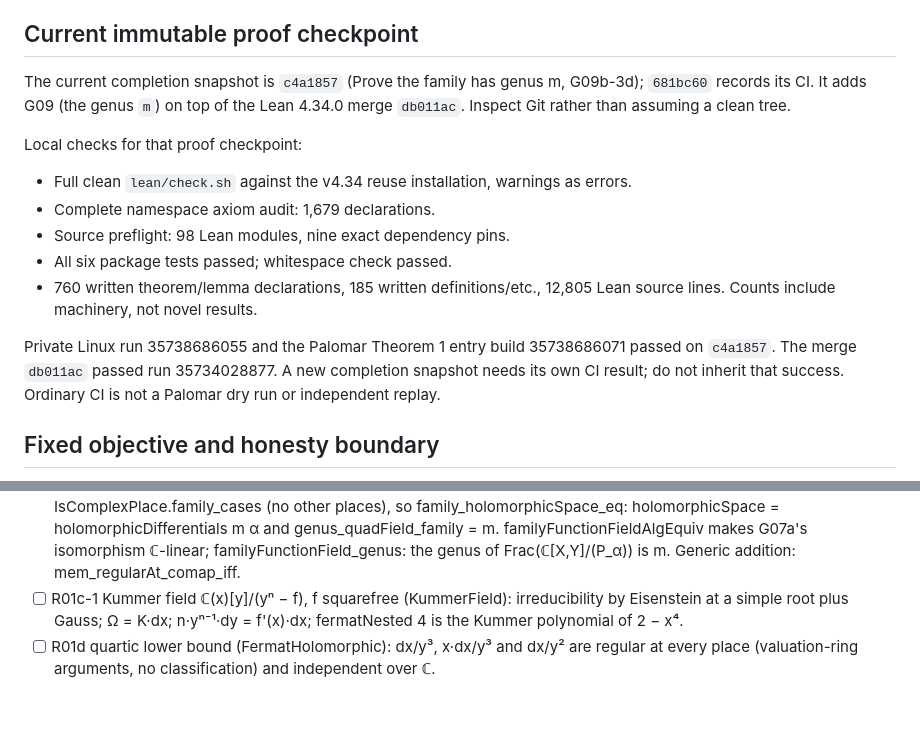
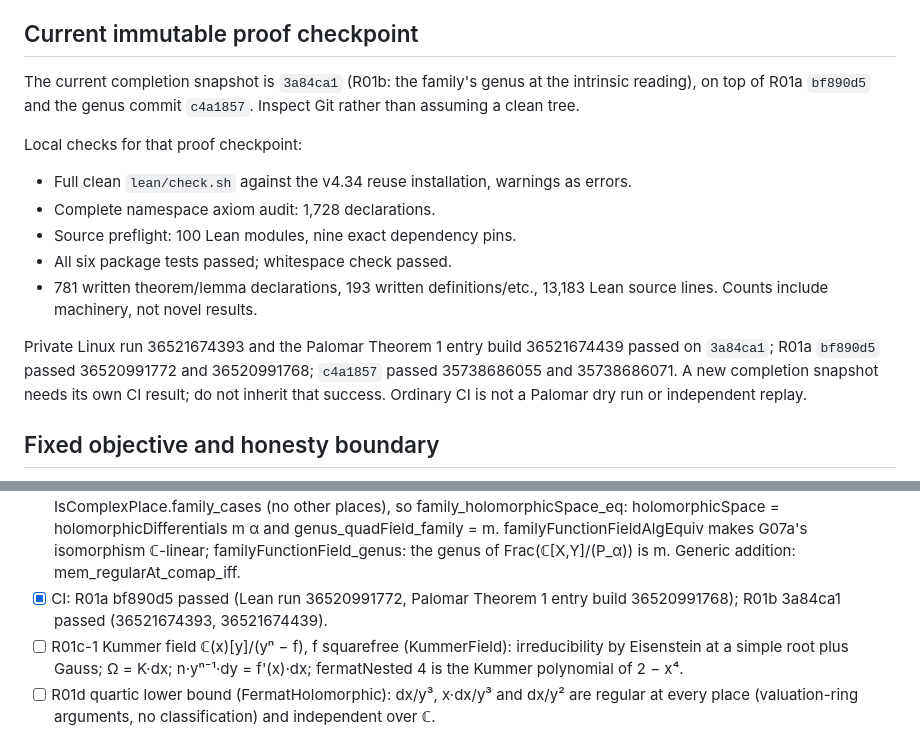
Before and after one commit to carlok/curve-symmetry-lean, a Markdown page: ONBOARDING.md, 2 parts joined by grey strips. GitHub-like rendering; blank space fills up the shorter version.

Commit message:
Record the passing CI runs for R01a and R01b [skip ci]
Co-Authored-By: Claude Opus 5.5 <noreply@anthropic.com>

```diff
--- a/ONBOARDING.md
+++ b/ONBOARDING.md
@@ -73,22 +73,23 @@ nothing. This repository goes public only together with the preprint.
 
 ## Current immutable proof checkpoint
 
-The current completion snapshot is `c4a1857` (Prove the family has genus m,
-G09b-3d); `681bc60` records its CI. It adds G09 (the genus `m`) on top of the
-Lean 4.34.0 merge `db011ac`. Inspect Git rather than assuming a clean tree.
+The current completion snapshot is `3a84ca1` (R01b: the family's genus at the
+intrinsic reading), on top of R01a `bf890d5` and the genus commit `c4a1857`.
+Inspect Git rather than assuming a clean tree.
 
 Local checks for that proof checkpoint:
 
 - Full clean `lean/check.sh` against the v4.34 reuse installation, warnings
   as errors.
-- Complete namespace axiom audit: 1,679 declarations.
-- Source preflight: 98 Lean modules, nine exact dependency pins.
+- Complete namespace axiom audit: 1,728 declarations.
+- Source preflight: 100 Lean modules, nine exact dependency pins.
 - All six package tests passed; whitespace check passed.
-- 760 written theorem/lemma declarations, 185 written definitions/etc.,
-  12,805 Lean source lines. Counts include machinery, not novel results.
+- 781 written theorem/lemma declarations, 193 written definitions/etc.,
+  13,183 Lean source lines. Counts include machinery, not novel results.
 
-Private Linux run 35738686055 and the Palomar Theorem 1 entry build
-35738686071 passed on `c4a1857`. The merge `db011ac` passed run 35734028877.
+Private Linux run 36521674393 and the Palomar Theorem 1 entry build
+36521674439 passed on `3a84ca1`; R01a `bf890d5` passed 36520991772 and
+36520991768; `c4a1857` passed 35738686055 and 35738686071.
 A new completion snapshot needs its own CI result; do not inherit that success.
 Ordinary CI is not a Palomar dry run or independent replay.
 
@@ -469,6 +470,8 @@ Sprint 4 genus track and later work, in order (checked = done):
       and genus_quadField_family = m. familyFunctionFieldAlgEquiv makes G07a's
       isomorphism ℂ-linear; familyFunctionField_genus: the genus of
       Frac(ℂ[X,Y]/(P_α)) is m. Generic addition: mem_regularAt_comap_iff.
+- [x] CI: R01a bf890d5 passed (Lean run 36520991772, Palomar Theorem 1 entry
+      build 36520991768); R01b 3a84ca1 passed (36521674393, 36521674439).
 - [ ] R01c-1 Kummer field ℂ(x)[y]/(yⁿ − f), f squarefree (KummerField):
       irreducibility by Eisenstein at a simple root plus Gauss; Ω = K·dx;
       n·yⁿ⁻¹·dy = f'(x)·dx; fermatNested 4 is the Kummer polynomial of 2 − x⁴.
```
Also changed, not shown: STATUS.md (+5 -4 lines), verification/quartic-genus.md (+3 -0 lines).
